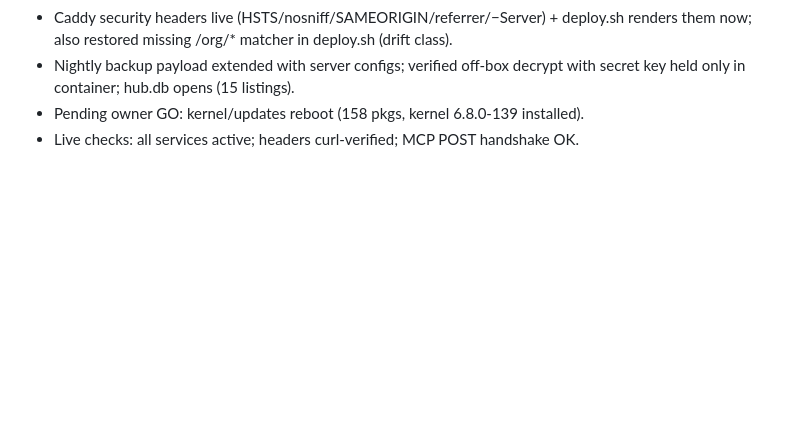
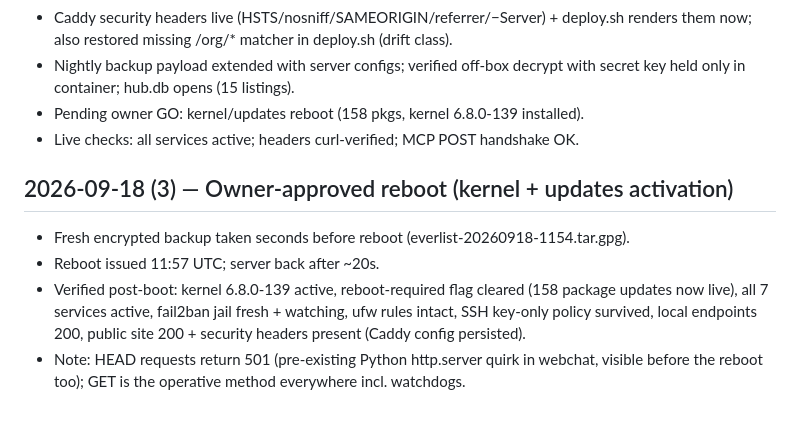
Before and after one commit to everlist-hq/everlist, a Markdown page: everlist/docs/worklog.md, the part around the change. GitHub-like rendering; blank space fills up the shorter version.

Commit message:
Worklog: owner-approved reboot completed, kernel 6.8.0-139 live, all services verified

```diff
--- a/everlist/docs/worklog.md
+++ b/everlist/docs/worklog.md
@@ -1010,3 +1010,14 @@ Honest limits: offsite = A0 container (same operator; B2 upgrade = owner signup,
   secret key held only in container; hub.db opens (15 listings).
 - Pending owner GO: kernel/updates reboot (158 pkgs, kernel 6.8.0-139 installed).
 - Live checks: all services active; headers curl-verified; MCP POST handshake OK.
+
+## 2026-09-18 (3) — Owner-approved reboot (kernel + updates activation)
+
+- Fresh encrypted backup taken seconds before reboot (everlist-20260918-1154.tar.gpg).
+- Reboot issued 11:57 UTC; server back after ~20s.
+- Verified post-boot: kernel 6.8.0-139 active, reboot-required flag cleared (158
+  package updates now live), all 7 services active, fail2ban jail fresh + watching,
+  ufw rules intact, SSH key-only policy survived, local endpoints 200, public site
+  200 + security headers present (Caddy config persisted).
+- Note: HEAD requests return 501 (pre-existing Python http.server quirk in webchat,
+  visible before the reboot too); GET is the operative method everywhere incl. watchdogs.
```
